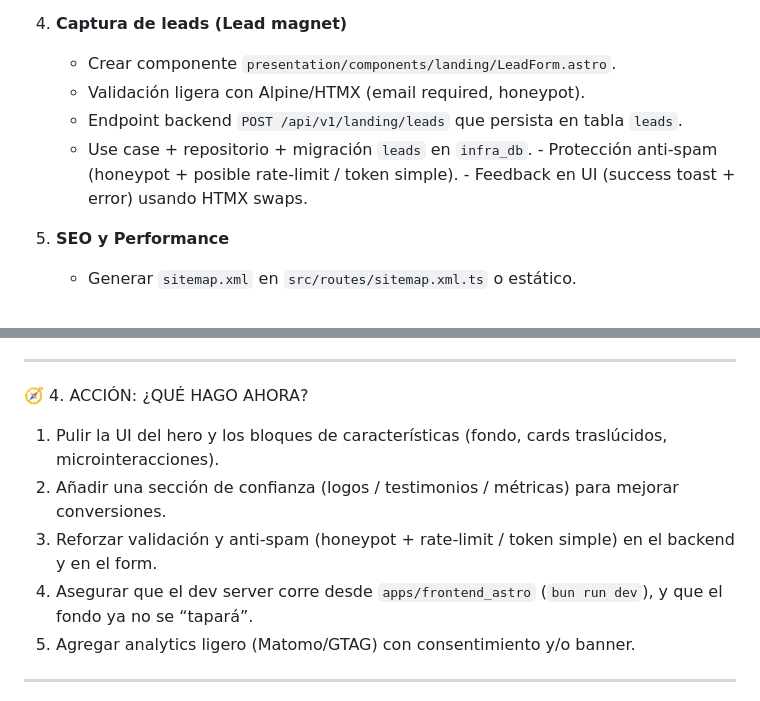
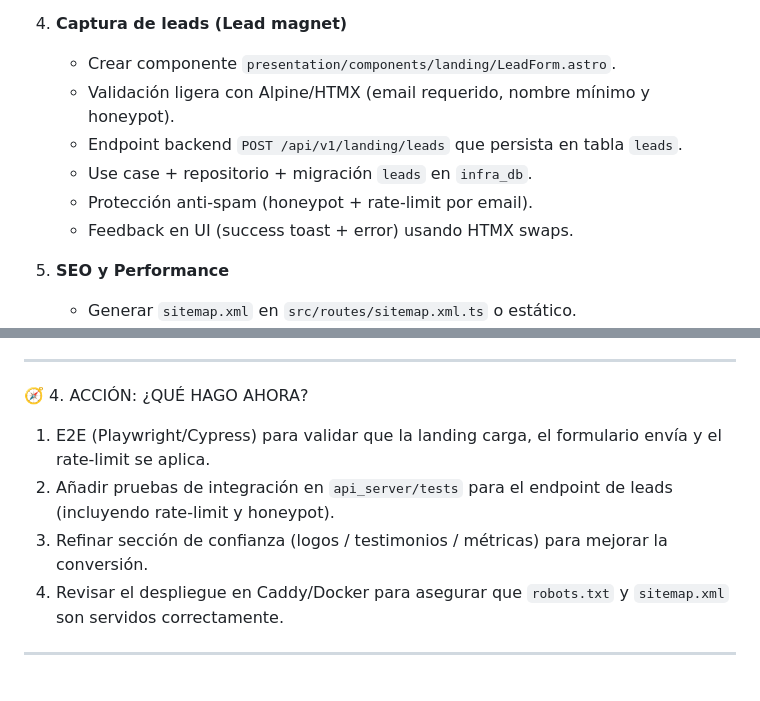
Before and after one commit to MiltonDanielhch/template-nuevo, a Markdown page: docs/promps-landing.md, 2 parts joined by grey strips. GitHub-like rendering.

Commit message:
docs: update landing docs to reflect validation, rate-limit, and consent banner

```diff
--- a/docs/promps-landing.md
+++ b/docs/promps-landing.md
@@ -44,9 +44,11 @@ Vamos a crear una landing que sea:
 
 4. **Captura de leads (Lead magnet)**
    - Crear componente `presentation/components/landing/LeadForm.astro`.
-   - Validación ligera con Alpine/HTMX (email required, honeypot).
+   - Validación ligera con Alpine/HTMX (email requerido, nombre mínimo y honeypot).
    - Endpoint backend `POST /api/v1/landing/leads` que persista en tabla `leads`.
-   - Use case + repositorio + migración `leads` en `infra_db`.   - Protección anti-spam (honeypot + posible rate-limit / token simple).   - Feedback en UI (success toast + error) usando HTMX swaps.
+   - Use case + repositorio + migración `leads` en `infra_db`.
+   - Protección anti-spam (honeypot + rate-limit por email).
+   - Feedback en UI (success toast + error) usando HTMX swaps.
 
 5. **SEO y Performance**
    - Generar `sitemap.xml` en `src/routes/sitemap.xml.ts` o estático.
@@ -61,11 +63,10 @@ Vamos a crear una landing que sea:
 ---
 
 🧭 4. ACCIÓN: ¿QUÉ HAGO AHORA?
-1. Pulir la UI del hero y los bloques de características (fondo, cards traslúcidos, microinteracciones).
-2. Añadir una sección de confianza (logos / testimonios / métricas) para mejorar conversiones.
-3. Reforzar validación y anti-spam (honeypot + rate-limit / token simple) en el backend y en el form.
-4. Asegurar que el dev server corre desde `apps/frontend_astro` (`bun run dev`), y que el fondo ya no se “tapará”.
-5. Agregar analytics ligero (Matomo/GTAG) con consentimiento y/o banner.
+1. E2E (Playwright/Cypress) para validar que la landing carga, el formulario envía y el rate-limit se aplica.
+2. Añadir pruebas de integración en `api_server/tests` para el endpoint de leads (incluyendo rate-limit y honeypot).
+3. Refinar sección de confianza (logos / testimonios / métricas) para mejorar la conversión.
+4. Revisar el despliegue en Caddy/Docker para asegurar que `robots.txt` y `sitemap.xml` son servidos correctamente.
 
 ---
 
```
Also changed, not shown: docs/checklist-landing.md (+5 -2 lines), roadmaps/landing-page.md (+2 -2 lines).
